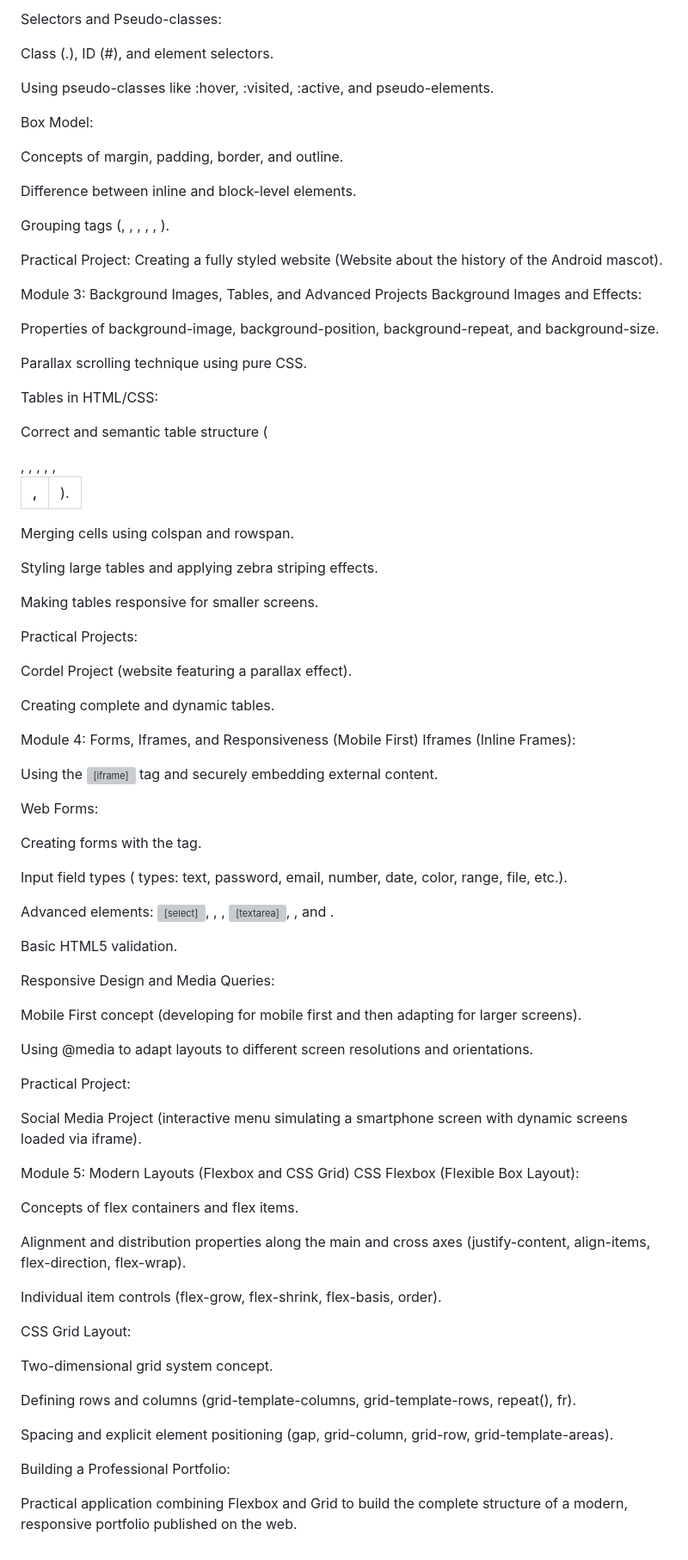
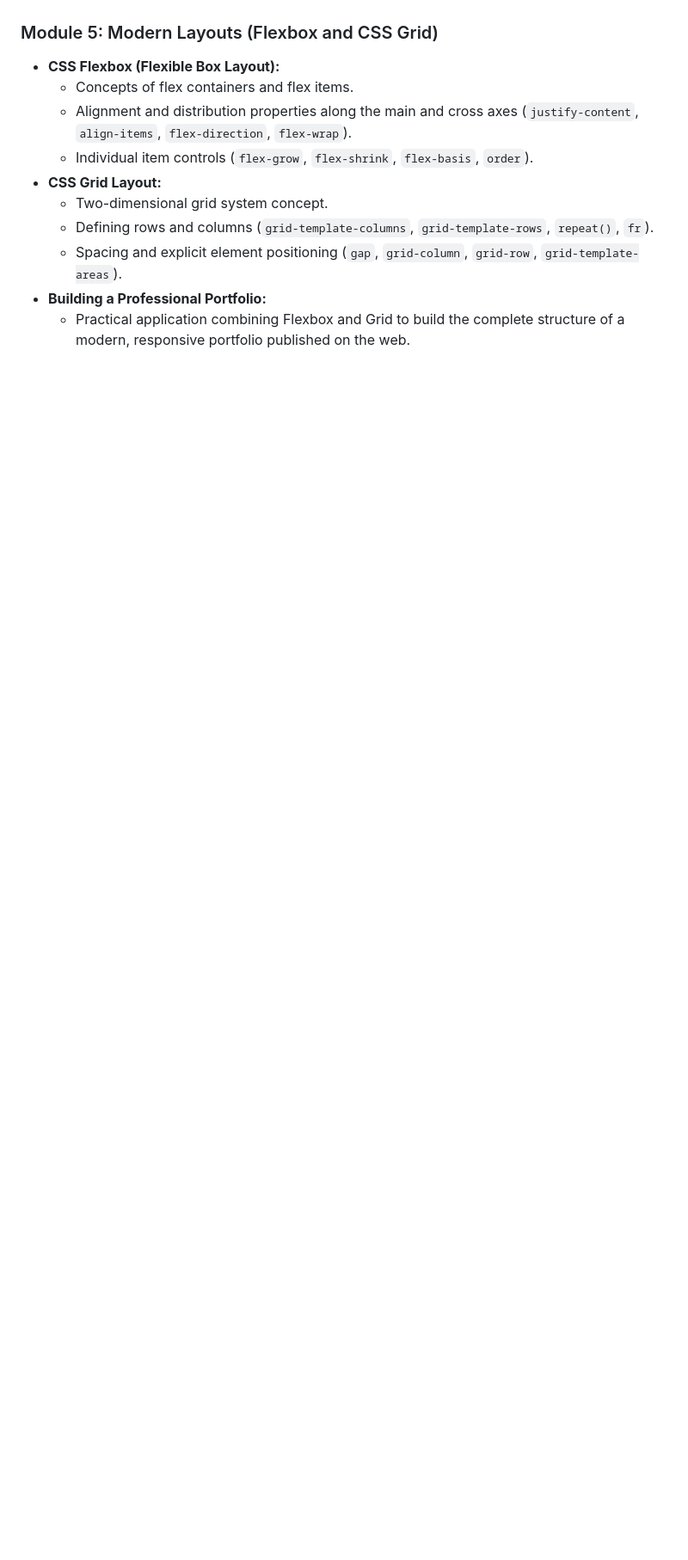
Before and after one commit to guilhermebresserp/html-css, a Markdown page: README.md, the part around one of its changes. Shown at 86% size. Rendered like a GitHub page; blank space fills up the shorter version; grey boxes are pictures that could not be loaded.

```diff
--- a/README.md
+++ b/README.md
@@ -179,84 +141,11 @@ Text alignment, sizing, and font weight.
-Selectors and Pseudo-classes:
-
-Class (.), ID (#), and element selectors.
-
-Using pseudo-classes like :hover, :visited, :active, and pseudo-elements.
-
-Box Model:
-
-Concepts of margin, padding, border, and outline.
-
-Difference between inline and block-level elements.
-
-Grouping tags (<main>, <header>, <nav>, <article>, <section>, <footer>).
-
-Practical Project: Creating a fully styled website (Website about the history of the Android mascot).
-
-Module 3: Background Images, Tables, and Advanced Projects
-Background Images and Effects:
-
-Properties of background-image, background-position, background-repeat, and background-size.
-
-Parallax scrolling technique using pure CSS.
-
-Tables in HTML/CSS:
-
-Correct and semantic table structure (<table>, <thead>, <tbody>, <tfoot>, <tr>, <th>, <td>).
-
-Merging cells using colspan and rowspan.
-
-Styling large tables and applying zebra striping effects.
-
-Making tables responsive for smaller screens.
-
-Practical Projects:
-
-Cordel Project (website featuring a parallax effect).
-
-Creating complete and dynamic tables.
-
-Module 4: Forms, Iframes, and Responsiveness (Mobile First)
-Iframes (Inline Frames):
-
-Using the <iframe> tag and securely embedding external content.
-
-Web Forms:
-
-Creating forms with the <form> tag.
-
-Input field types (<input> types: text, password, email, number, date, color, range, file, etc.).
-
-Advanced elements: <select>, <option>, <datalist>, <textarea>, <fieldset>, and <legend>.
-
-Basic HTML5 validation.
-
-Responsive Design and Media Queries:
-
-Mobile First concept (developing for mobile first and then adapting for larger screens).
-
-Using @media to adapt layouts to different screen resolutions and orientations.
-
-Practical Project:
-
-Social Media Project (interactive menu simulating a smartphone screen with dynamic screens loaded via iframe).
-
-Module 5: Modern Layouts (Flexbox and CSS Grid)
-CSS Flexbox (Flexible Box Layout):
-
-Concepts of flex containers and flex items.
-
-Alignment and distribution properties along the main and cross axes (justify-content, align-items, flex-direction, flex-wrap).
-
-Individual item controls (flex-grow, flex-shrink, flex-basis, order).
-
-CSS Grid Layout:
-
-Two-dimensional grid system concept.
-
-Defining rows and columns (grid-template-columns, grid-template-rows, repeat(), fr).
-
-Spacing and explicit element positioning (gap, grid-column, grid-row, grid-template-areas).
-
-Building a Professional Portfolio:
-
-Practical application combining Flexbox and Grid to build the complete structure of a modern, responsive portfolio published on the web.
+### Module 5: Modern Layouts (Flexbox and CSS Grid)
+* **CSS Flexbox (Flexible Box Layout):**
+  * Concepts of flex containers and flex items.
+  * Alignment and distribution properties along the main and cross axes (`justify-content`, `align-items`, `flex-direction`, `flex-wrap`).
+  * Individual item controls (`flex-grow`, `flex-shrink`, `flex-basis`, `order`).
+* **CSS Grid Layout:**
+  * Two-dimensional grid system concept.
+  * Defining rows and columns (`grid-template-columns`, `grid-template-rows`, `repeat()`, `fr`).
+  * Spacing and explicit element positioning (`gap`, `grid-column`, `grid-row`, `grid-template-areas`).
+* **Building a Professional Portfolio:**
+  * Practical application combining Flexbox and Grid to build the complete structure of a modern, responsive portfolio published on the web.
```
Also changed, not shown: other parts of README.md (+121 -159 lines).
